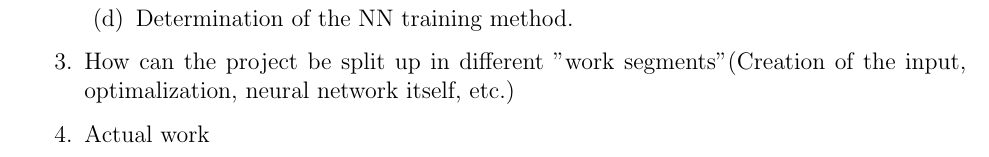
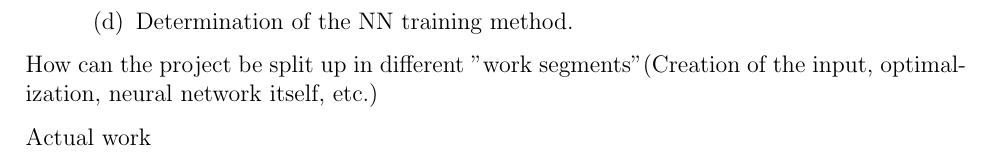
Before and after one commit to DawudH/NNCourse, a LaTeX document (Reports/B_Project_description/Report.tex, which reads Reports/B_Project_description/Chapter/Introduction.tex): part of page 4 of 5, cut so that both start at the same text. Compiled offline with pdfLaTeX.

Commit message:
changed enumerate error

```diff
--- a/Reports/B_Project_description/Chapter/Introduction.tex
+++ b/Reports/B_Project_description/Chapter/Introduction.tex
@@ -30,6 +30,7 @@ How are you going to evaluate whether you did a good job or not (performance)? C
 		\item What kind of NN architecture?
 		\item What inputs are fed to the NN. (Grayscale, image size, etc)
 		\item Determination of the NN training method.
-		\end{enumerate}
+	\end{enumerate}
+\end{enumerate}
 \item How can the project be split up in different "work segments"(Creation of the input, optimalization, neural network itself, etc.)
 \item Actual work
```
Also changed, not shown: 4 other files.
